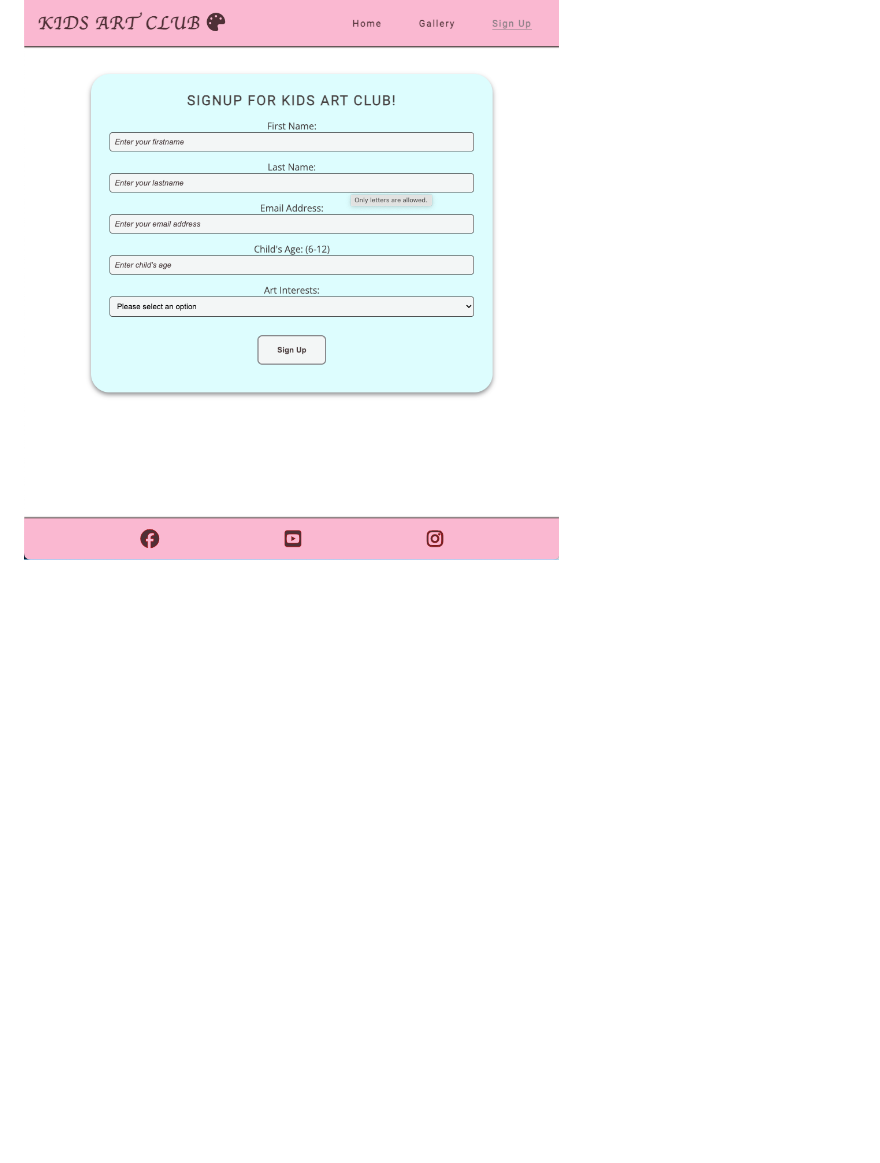
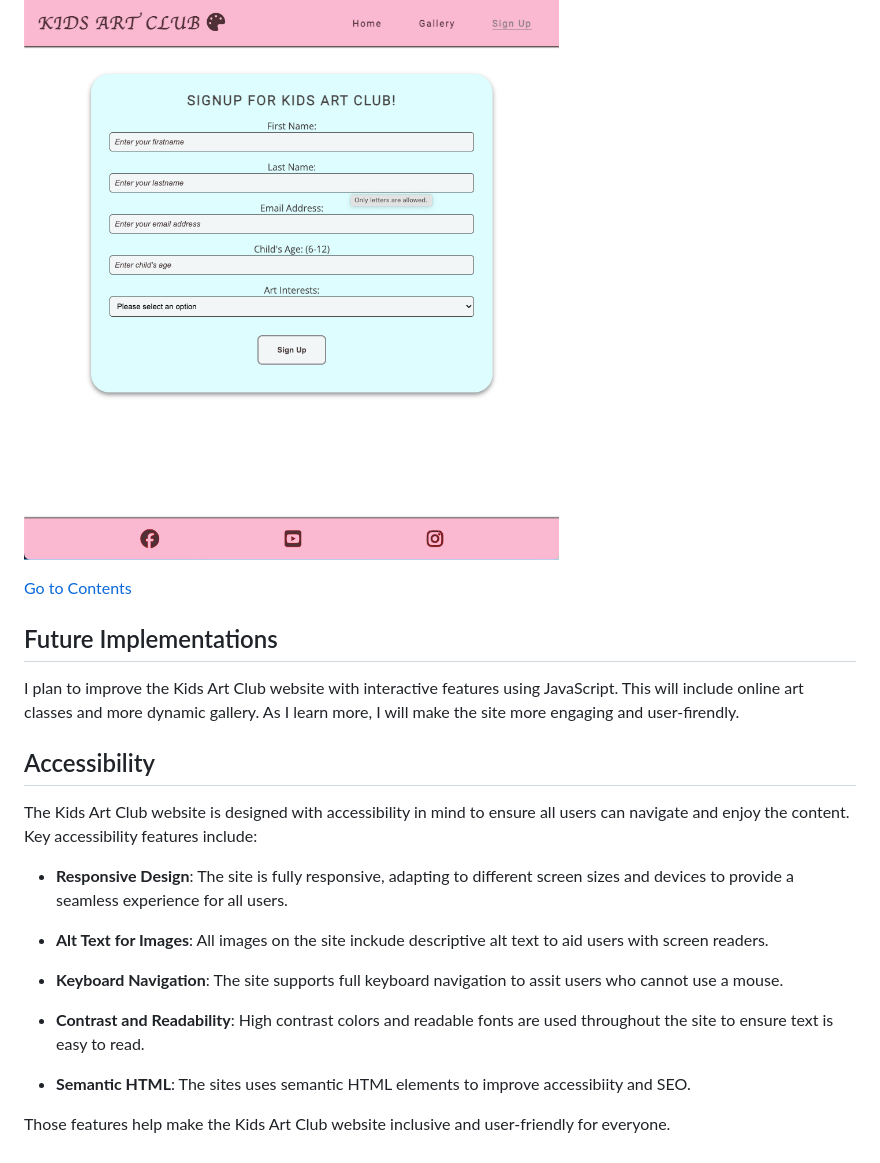
Before and after one commit to Mustafa-Vienna/pp1-kids-art-club, a Markdown page: README.md, the part around the change. Rendered like a GitHub page; blank space fills up the shorter version.

Commit message:
Add Future Implementation & Accessibility section in README.md file

```diff
--- a/README.md
+++ b/README.md
@@ -286,3 +286,25 @@ The Signup page includes a contact form for enrolling in  the kids Art Club. The
 - **Art Interests**: Dropdown menu with options for Painting.
 
 ![Signup](assets/images/readme/signup.png)
+
+[Go to Contents](#contents)
+
+## Future Implementations
+
+I plan to improve the Kids Art Club website with interactive features using JavaScript. This will include online art classes and more dynamic gallery. As I learn more, I will make the site more engaging and user-firendly.
+
+## Accessibility
+
+The Kids Art Club website is designed with accessibility in mind to ensure all users can navigate and enjoy the content. Key accessibility features include:
+
+- **Responsive Design**: The site is fully responsive, adapting to different screen sizes and devices to provide a seamless experience for all users.
+
+- **Alt Text for Images**: All images on the site inckude descriptive alt text to aid users with screen readers.
+
+- **Keyboard Navigation**: The site supports full keyboard navigation to assit users who cannot use a mouse.
+
+- **Contrast and Readability**: High contrast colors and readable fonts are used throughout the site to ensure text is easy to read.
+
+- **Semantic HTML**: The sites uses semantic HTML elements to improve accessibiity and SEO.
+
+Those features help make the Kids Art Club website inclusive and user-friendly for everyone.
```
